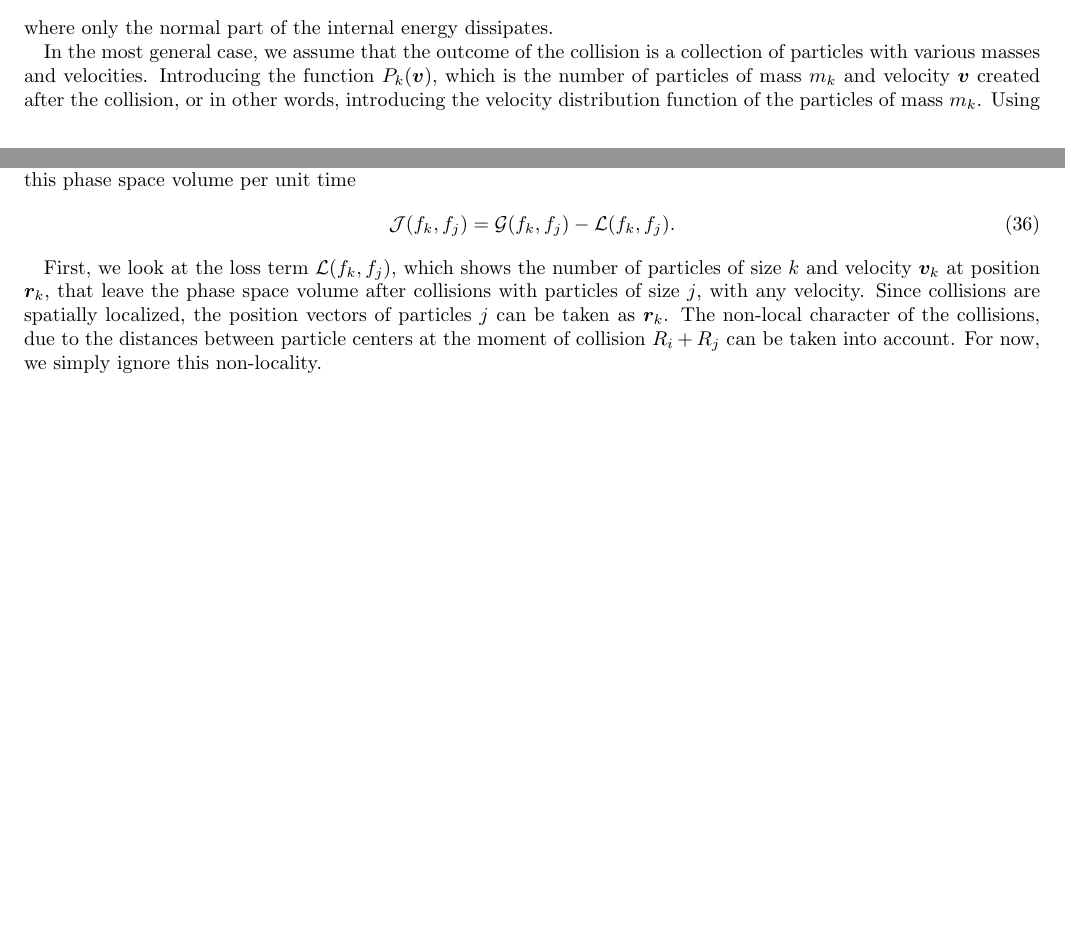
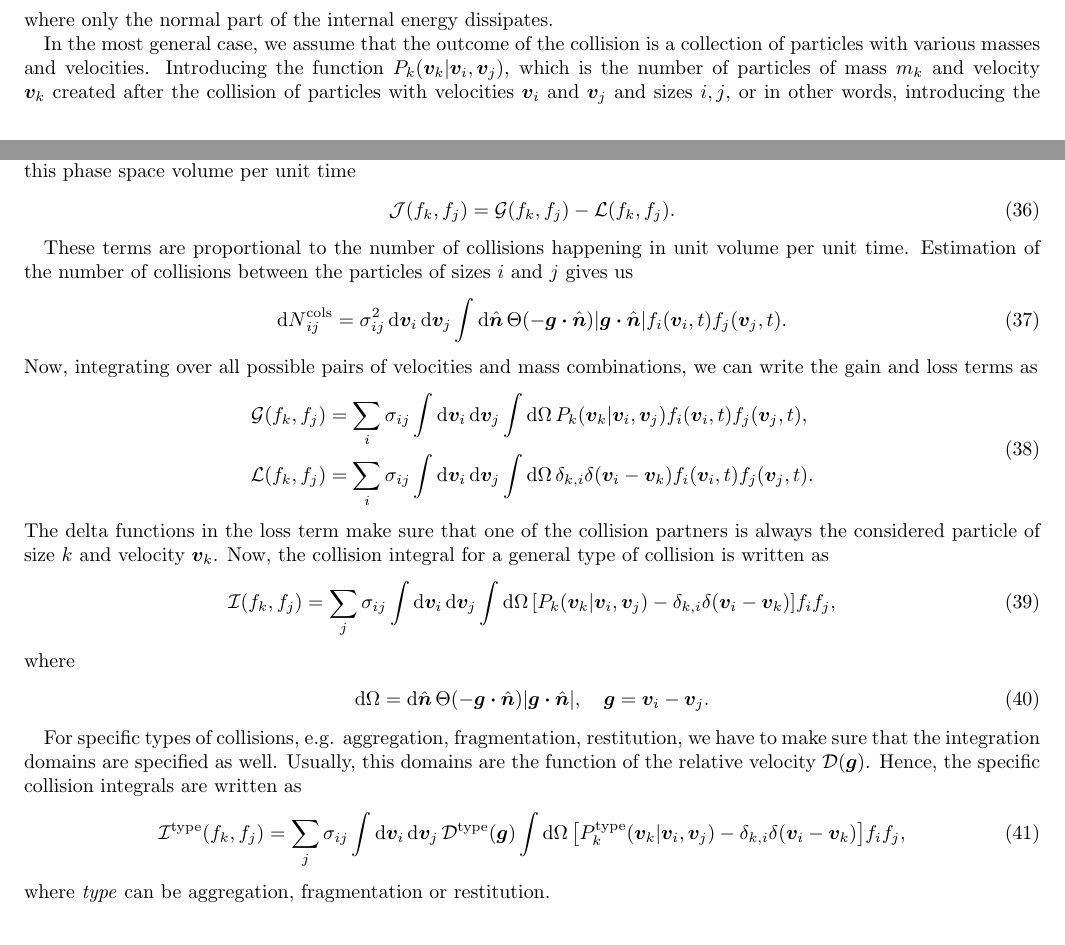
Before and after one commit to R0nJeremy/Aggregation-Fragmention-kinetics, a LaTeX paper (draft/kinetic_equations/agg_frag_kinetics.tex): two parts of pages 1 and 5 of 5, joined at a grey line, cut so that both start at the same text. Compiled offline with pdfLaTeX.

Commit message:
General collision integral

```diff
--- a/draft/kinetic_equations/agg_frag_kinetics.tex
+++ b/draft/kinetic_equations/agg_frag_kinetics.tex
@@ -66,8 +66,9 @@ where only the normal part of the internal energy dissipates.
 
 In the most general case, we assume that
 the outcome of the collision is a collection of particles with various masses and
-velocities. Introducing the function $P_k\pqty{\bv}$, which is the number of
-particles of mass $m_k$ and velocity $\bv$ created after the collision,
+velocities. Introducing the function $P_k\pqty{\bv_k\vert\bv_i,\bv_j}$, which is the number of
+particles of mass $m_k$ and velocity $\bv_k$ created after the collision of particles with
+velocities $\bv_i$ and $\bv_j$ and sizes $i,j$,
 or in other words, introducing the velocity distribution function of the particles of
 mass $m_k$. Using this distribution function, we can write the total mass, momentum and
 energy of particles in the outcome of the generalized collision
@@ -300,15 +304,45 @@ unit time
     \mathcal{J}\pqty{f_k,f_j}=\mathcal{G}\pqty{f_k,f_j}-\mathcal{L}\pqty{f_k,f_j}.
 \end{equation}
 
-First, we look at the loss term $\mathcal{L}\pqty{f_k,f_j}$, which shows the number of
-particles of size $k$ and velocity $\bv_k$ at position $\br_k$, that leave the phase
-space volume after collisions with particles of size $j$, with any velocity. Since
-collisions are spatially localized, the position vectors of particles $j$ can be taken as
-$\br_k$. The non-local character of the collisions, due to the distances between particle
-centers at the moment of collision $R_i+R_j$ can be taken into account. For now, we simply
-ignore this non-locality.
+These terms are proportional to the number of collisions happening in unit volume per unit
+time. Estimation of the number of collisions between the particles of sizes $i$ and $j$
+gives us
+\begin{equation}
+    \utx{\dd{N}}{cols}_{ij}=\sigma_{ij}^2\dd{\bv_i}\dd{\bv_j}\int\dd{\bn}
+    \Theta\pqty{-\bg\vdot\bn}\abs{\bg\vdot\bn}f_i\pqty{\bv_i,t}f_j\pqty{\bv_j,t}.
+\end{equation}
+Now, integrating over all possible pairs of velocities and mass combinations, we can write
+the gain and loss terms as
+\begin{equation}
+    \begin{split}
+        \mathcal{G}\pqty{f_k,f_j}&=\sum_{i}\sigma_{ij}\int\dd{\bv_i}\dd{\bv_j}
+        \int\dd{\Omega}P_k\pqty{\bv_k\vert\bv_i,\bv_j}f_i\pqty{\bv_i,t}f_j\pqty{\bv_j,t},\\
+        \mathcal{L}\pqty{f_k,f_j}&=\sum_{i}\sigma_{ij}\int\dd{\bv_i}\dd{\bv_j}
+        \int\dd{\Omega}\delta_{k,i}\delta\pqty{\bv_i-\bv_k}f_i\pqty{\bv_i,t}f_j\pqty{\bv_j,t}.
+    \end{split}
+\end{equation}
+The delta functions in the loss term make sure that one of the collision partners is always
+the considered particle of size $k$ and velocity $\bv_k$. Now, the collision integral for a
+general type of collision is written as
+\begin{equation}
+    \mathcal{I}\pqty{f_k,f_j}=\sum_j\sigma_{ij}\int\dd{\bv_i}\dd{\bv_j}\int\dd{\Omega}
+    \bqty{P_k\pqty{\bv_k\vert\bv_i,\bv_j}-\delta_{k,i}\delta\pqty{\bv_i-\bv_k}}f_if_j,
+\end{equation}
+where
+\begin{equation}
+    \dd{\Omega}=\dd{\bn}\Theta\pqty{-\bg\vdot\bn}\abs{\bg\vdot\bn},\quad\bg=\bv_i-\bv_j.
+\end{equation}
 
-
+For specific types of collisions, e.g. aggregation, fragmentation, restitution, we have
+to make sure that the integration domains are specified as well. Usually, this domains are
+the function of the relative velocity $\mathcal{D}(\bg)$. Hence, the specific collision
+integrals are written as
+\begin{equation}
+    \utx{\mathcal{I}}{type}\pqty{f_k,f_j}=\sum_j\sigma_{ij}\int\dd{\bv_i}\dd{\bv_j}
+    \utx{\mathcal{D}}{type}(\bg)\int\dd{\Omega}\bqty{\utx{P_k}{type}
+        \pqty{\bv_k\vert\bv_i,\bv_j}-\delta_{k,i}\delta\pqty{\bv_i-\bv_k}}f_if_j,
+\end{equation}
+where \emph{type} can be aggregation, fragmentation or restitution.
 
 
 
```
Also changed, not shown: draft/kinetic_equations/agg_frag_kinetics.pdf, literature/Spahn_2004.pdf (renamed from literature/Spahn et al. - 2004 - Kinetic description of coagulation and fragmentation in dilute granular particle ensembles-annotated.pdf), draft/kinetic_equations/agg_frag_kinetics.tex (41 more changed lines), 4 other files.
